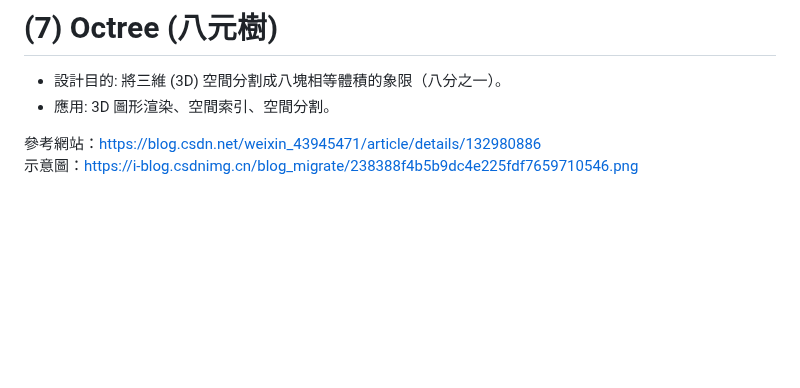
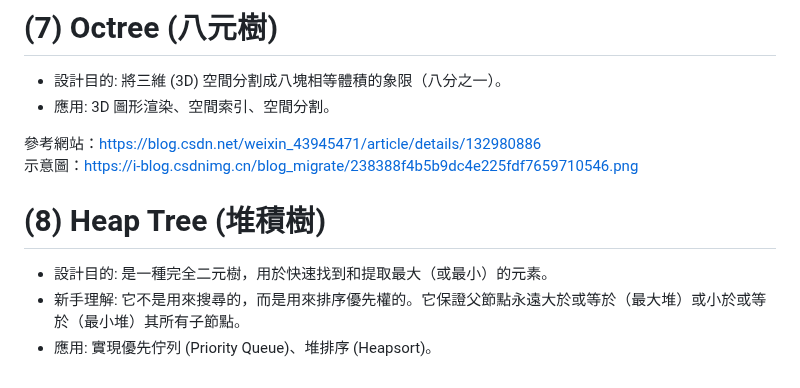
Before and after one commit to Thomas-debuger/11401_CS203A, a Markdown page: notes/trees.md, the part around the change. Drawn GitHub-style; blank space fills up the shorter version.

```diff
--- a/notes/trees.md
+++ b/notes/trees.md
@@ -908,3 +908,9 @@ https://www.researchgate.net/profile/Panos-Kalnis/publication/51942252/figure/fi
 
 參考網站：https://blog.csdn.net/weixin_43945471/article/details/132980886
 示意圖：https://i-blog.csdnimg.cn/blog_migrate/238388f4b5b9dc4e225fdf7659710546.png
+
+# (8) Heap Tree (堆積樹)
+
+* 設計目的: 是一種完全二元樹，用於快速找到和提取最大（或最小）的元素。
+* 新手理解: 它不是用來搜尋的，而是用來排序優先權的。它保證父節點永遠大於或等於（最大堆）或小於或等於（最小堆）其所有子節點。
+* 應用: 實現優先佇列 (Priority Queue)、堆排序 (Heapsort)。
```
